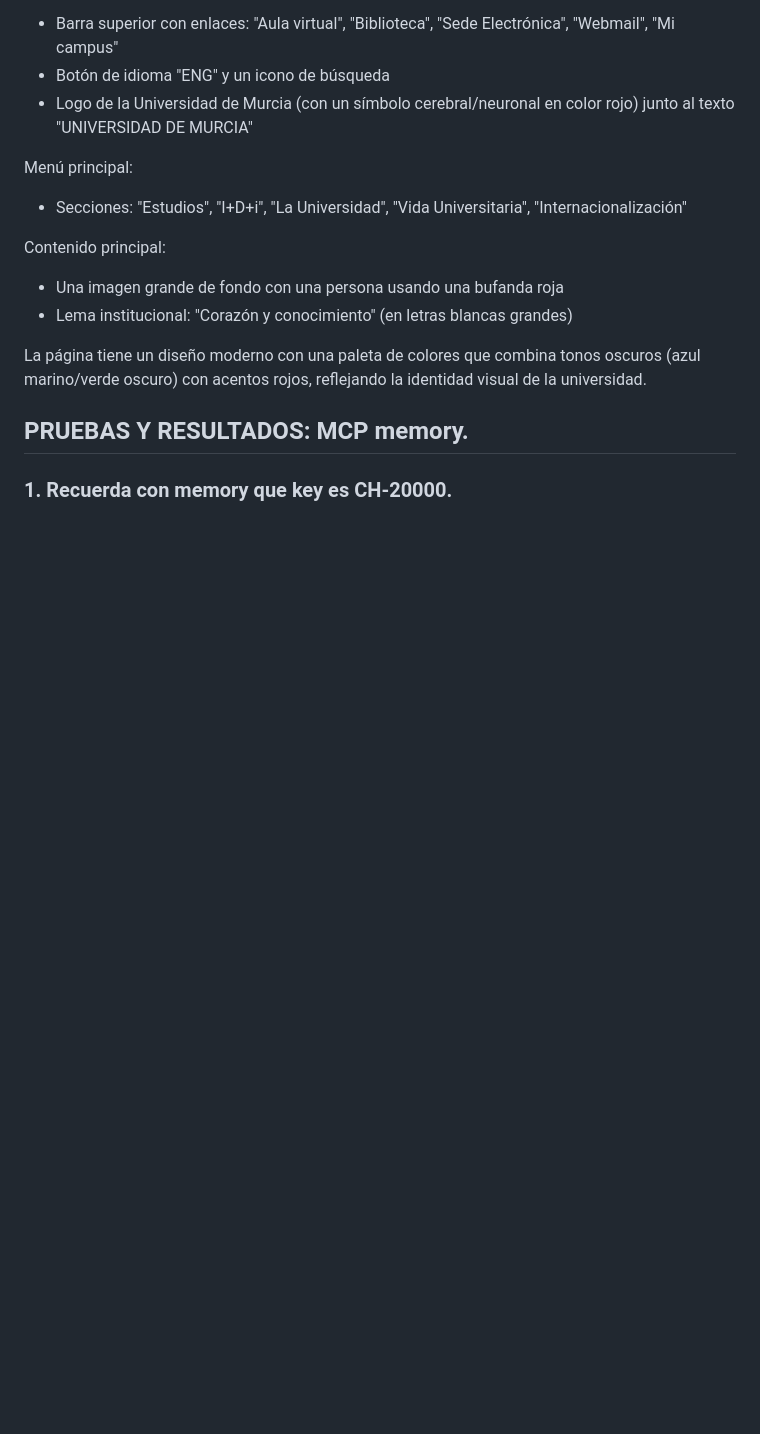
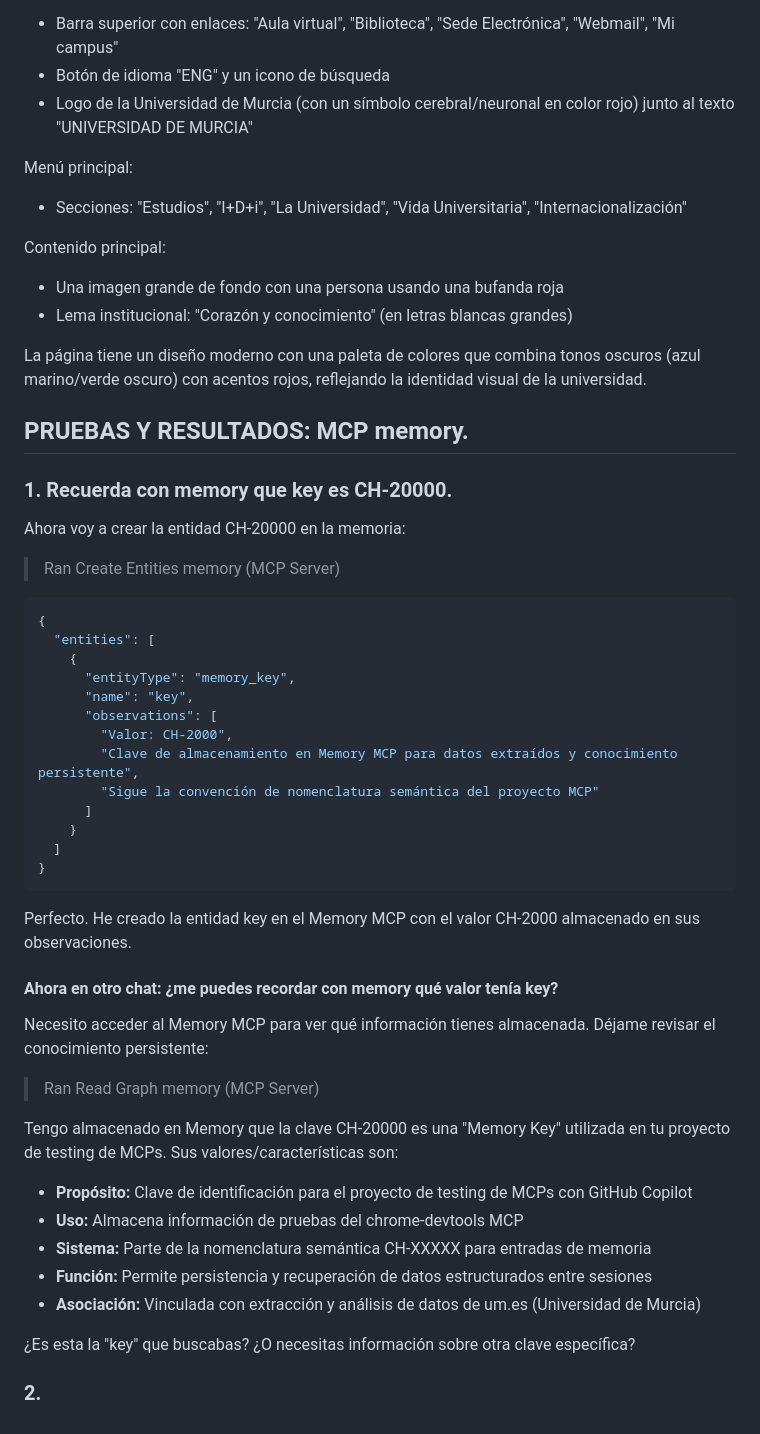
Before and after one commit to Digio-Campus/Pruebas_MCPs, a Markdown page: PRUEBAS.md, the part around one of its changes. Drawn GitHub-style; blank space fills up the shorter version.

Commit message:
He añadido una prueba de MCP memory y he modifecado copilot-instructions.md

````diff
--- a/PRUEBAS.md
+++ b/PRUEBAS.md
@@ -636,3 +635,42 @@ La página tiene un diseño moderno con una paleta de colores que combina tonos
 ## PRUEBAS Y RESULTADOS: MCP memory.
 
 ### 1. Recuerda con memory que key es CH-20000.
+
+Ahora voy a crear la entidad CH-20000 en la memoria:
+
+> Ran Create Entities memory (MCP Server)
+
+```json
+{
+  "entities": [
+    {
+      "entityType": "memory_key",
+      "name": "key",
+      "observations": [
+        "Valor: CH-2000",
+        "Clave de almacenamiento en Memory MCP para datos extraídos y conocimiento persistente",
+        "Sigue la convención de nomenclatura semántica del proyecto MCP"
+      ]
+    }
+  ]
+}
+```
+Perfecto. He creado la entidad key en el Memory MCP con el valor CH-2000 almacenado en sus observaciones.
+
+#### Ahora en otro chat: ¿me puedes recordar con memory qué valor tenía key?
+
+Necesito acceder al Memory MCP para ver qué información tienes almacenada. Déjame revisar el conocimiento persistente:
+
+> Ran Read Graph memory (MCP Server)
+
+Tengo almacenado en Memory que la clave CH-20000 es una "Memory Key" utilizada en tu proyecto de testing de MCPs. Sus valores/características son:
+
+* **Propósito:** Clave de identificación para el proyecto de testing de MCPs con GitHub Copilot
+* **Uso:** Almacena información de pruebas del chrome-devtools MCP
+* **Sistema:** Parte de la nomenclatura semántica CH-XXXXX para entradas de memoria
+* **Función:** Permite persistencia y recuperación de datos estructurados entre sesiones
+* **Asociación:** Vinculada con extracción y análisis de datos de um.es (Universidad de Murcia)
+
+¿Es esta la "key" que buscabas? ¿O necesitas información sobre otra clave específica?
+
+### 2.
````
Also changed, not shown: other parts of PRUEBAS.md (+18 -19 lines), .github/copilot-instructions.md (+0 -6 lines).
